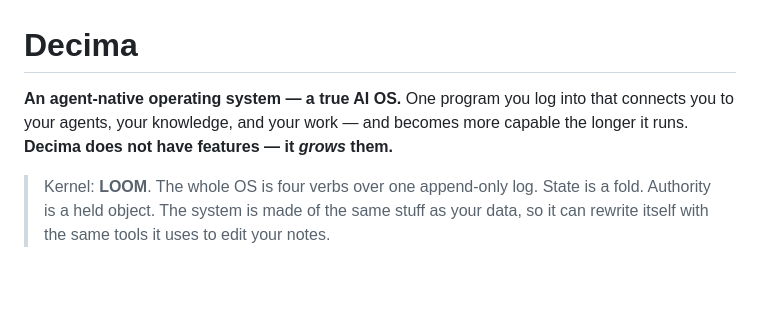
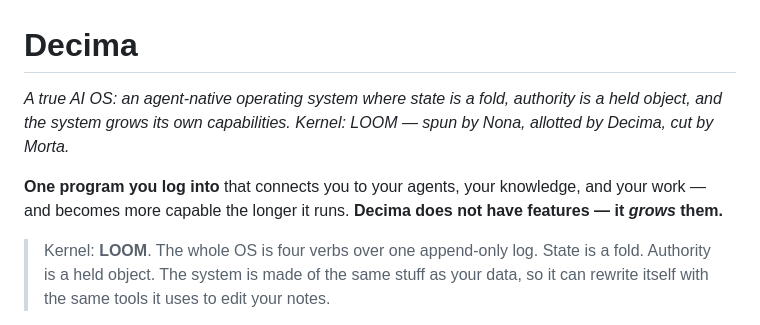
Before and after one commit to Judgernaut777/Decima, a Markdown page: README.md, the part around the change. Drawn GitHub-style; blank space fills up the shorter version.

Commit message:
Docs: add canonical one-line tagline to README (GitHub About source)
Record the GitHub repo description as a tracked tagline under the H1, with an
HTML-comment note to keep it in sync with the repository About field. Adjust the
following line so the thesis isn't repeated verbatim.

```diff
--- a/README.md
+++ b/README.md
@@ -1,6 +1,10 @@
 # Decima
 
-**An agent-native operating system — a true AI OS.** One program you log into that connects you to your agents, your knowledge, and your work — and becomes more capable the longer it runs. **Decima does not have features — it *grows* them.**
+*A true AI OS: an agent-native operating system where state is a fold, authority is a held object, and the system grows its own capabilities. Kernel: LOOM — spun by Nona, allotted by Decima, cut by Morta.*
+
+<!-- ^ Canonical one-line tagline. Keep in sync with the GitHub repository "About" description. -->
+
+**One program you log into** that connects you to your agents, your knowledge, and your work — and becomes more capable the longer it runs. **Decima does not have features — it *grows* them.**
 
 > Kernel: **LOOM**. The whole OS is four verbs over one append-only log. State is a fold. Authority is a held object. The system is made of the same stuff as your data, so it can rewrite itself with the same tools it uses to edit your notes.
 
```
